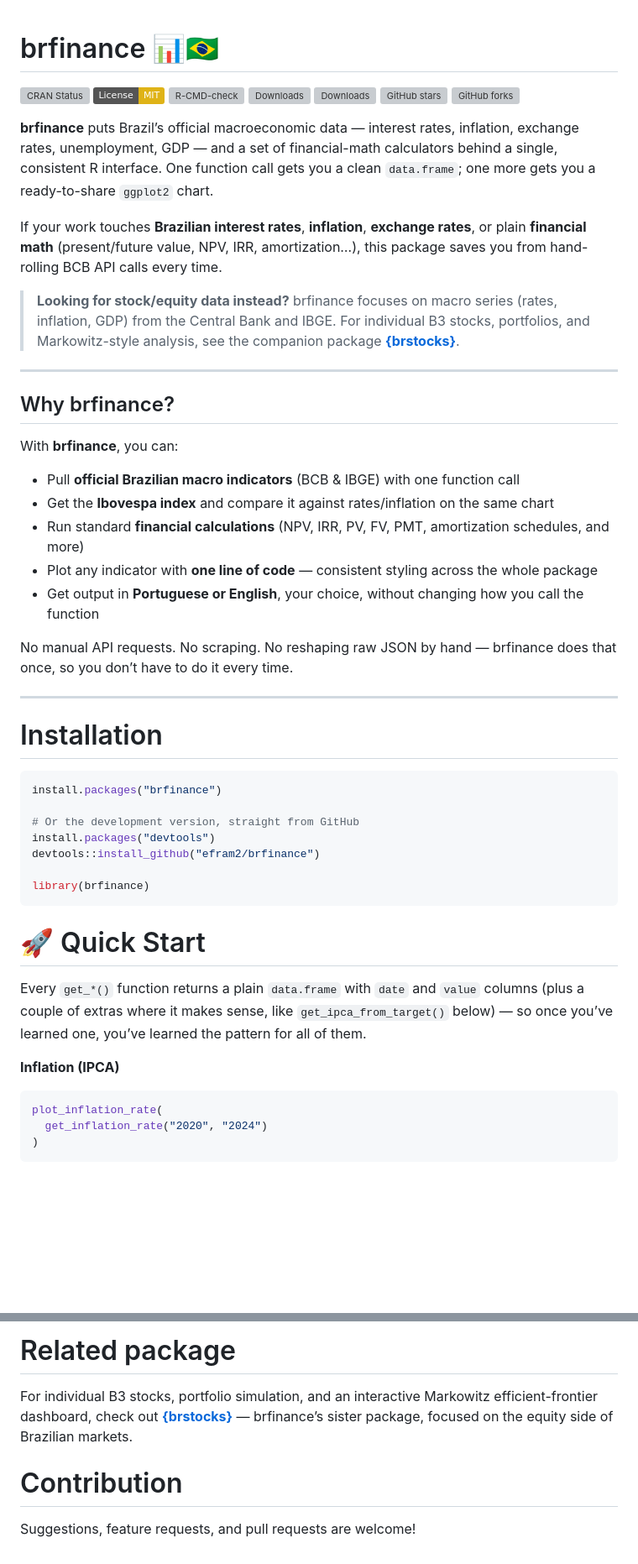
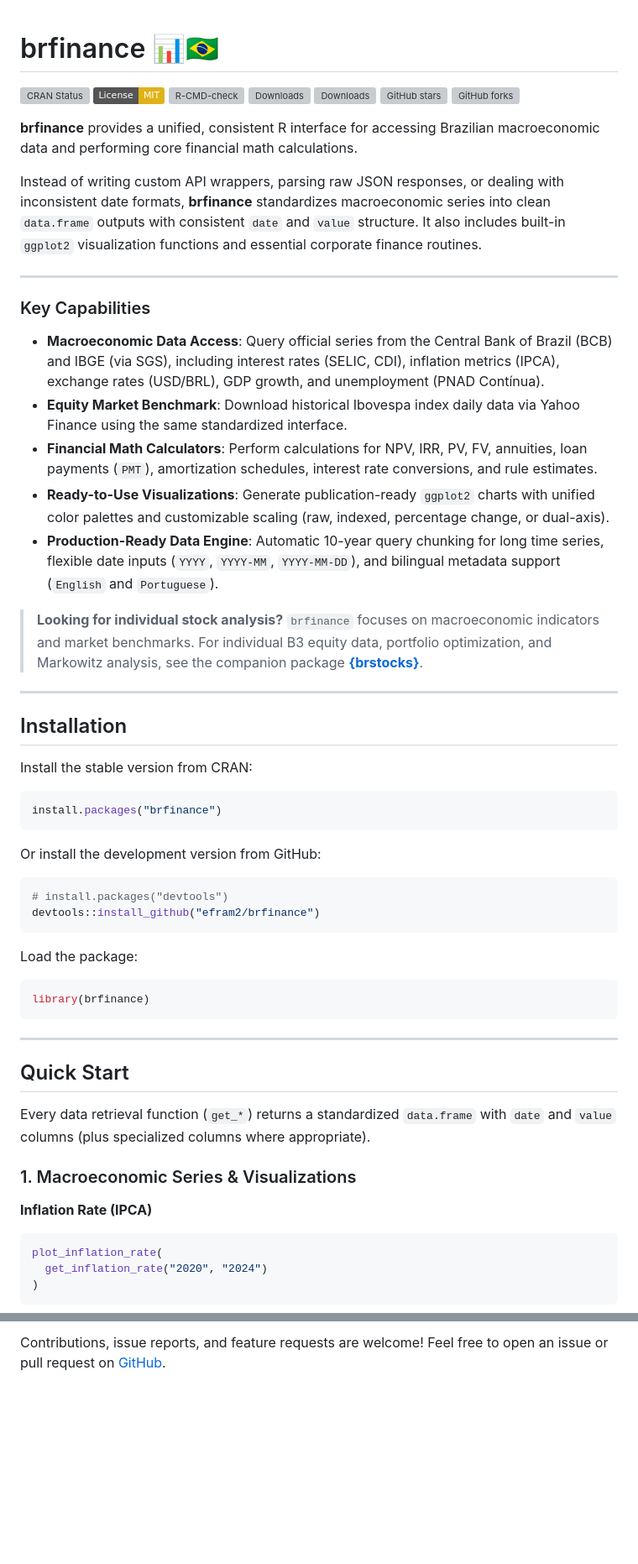
Before and after one commit to efram2/brfinance, a Markdown page: README.md, 2 parts joined by grey strips. Shown at 84% size. Drawn GitHub-style; badges without logos; blank space fills up the shorter version; grey boxes are pictures that could not be loaded.

````diff
--- a/README.md
+++ b/README.md
@@ -1,79 +1,63 @@
-
 # brfinance 📊🇧🇷
 
-[![CRAN
-Status](https://www.r-pkg.org/badges/version/brfinance)](https://cran.r-project.org/package=brfinance)
-[![License:
-MIT](https://img.shields.io/badge/License-MIT-yellow.svg)](https://opensource.org/licenses/MIT)
+[![CRAN Status](https://www.r-pkg.org/badges/version/brfinance)](https://cran.r-project.org/package=brfinance)
+[![License: MIT](https://img.shields.io/badge/License-MIT-yellow.svg)](https://opensource.org/licenses/MIT)
 [![R-CMD-check](https://github.com/efram2/brfinance/actions/workflows/R-CMD-check.yaml/badge.svg)](https://github.com/efram2/brfinance/actions/workflows/R-CMD-check.yaml)
 [![Downloads](https://cranlogs.r-pkg.org/badges/grand-total/brfinance)](https://cran.r-project.org/package=brfinance)
 [![Downloads](https://cranlogs.r-pkg.org/badges/brfinance)](https://cran.r-project.org/package=brfinance)
-[![GitHub
-stars](https://img.shields.io/github/stars/efram2/brfinance.svg)](https://github.com/efram2/brfinance/stargazers)
-[![GitHub
-forks](https://img.shields.io/github/forks/efram2/brfinance.svg)](https://github.com/efram2/brfinance/network)
+[![GitHub stars](https://img.shields.io/github/stars/efram2/brfinance.svg)](https://github.com/efram2/brfinance/stargazers)
+[![GitHub forks](https://img.shields.io/github/forks/efram2/brfinance.svg)](https://github.com/efram2/brfinance/network)
 
-**brfinance** puts Brazil’s official macroeconomic data — interest
-rates, inflation, exchange rates, unemployment, GDP — and a set of
-financial-math calculators behind a single, consistent R interface. One
-function call gets you a clean `data.frame`; one more gets you a
-ready-to-share `ggplot2` chart.
+**brfinance** provides a unified, consistent R interface for accessing Brazilian macroeconomic data and performing core financial math calculations.
 
-If your work touches **Brazilian interest rates**, **inflation**,
-**exchange rates**, or plain **financial math** (present/future value,
-NPV, IRR, amortization…), this package saves you from hand-rolling BCB
-API calls every time.
+Instead of writing custom API wrappers, parsing raw JSON responses, or dealing with inconsistent date formats, **brfinance** standardizes macroeconomic series into clean `data.frame` outputs with consistent `date` and `value` structure. It also includes built-in `ggplot2` visualization functions and essential corporate finance routines.
 
-> **Looking for stock/equity data instead?** brfinance focuses on macro
-> series (rates, inflation, GDP) from the Central Bank and IBGE. For
-> individual B3 stocks, portfolios, and Markowitz-style analysis, see
-> the companion package
-> **[{brstocks}](https://github.com/efram2/brstocks)**.
+---
 
-------------------------------------------------------------------------
+### Key Capabilities
 
-## Why brfinance?
+- **Macroeconomic Data Access**: Query official series from the Central Bank of Brazil (BCB) and IBGE (via SGS), including interest rates (SELIC, CDI), inflation metrics (IPCA), exchange rates (USD/BRL), GDP growth, and unemployment (PNAD Contínua).
+- **Equity Market Benchmark**: Download historical Ibovespa index daily data via Yahoo Finance using the same standardized interface.
+- **Financial Math Calculators**: Perform calculations for NPV, IRR, PV, FV, annuities, loan payments (`PMT`), amortization schedules, interest rate conversions, and rule estimates.
+- **Ready-to-Use Visualizations**: Generate publication-ready `ggplot2` charts with unified color palettes and customizable scaling (raw, indexed, percentage change, or dual-axis).
+- **Production-Ready Data Engine**: Automatic 10-year query chunking for long time series, flexible date inputs (`YYYY`, `YYYY-MM`, `YYYY-MM-DD`), and bilingual metadata support (`English` and `Portuguese`).
 
-With **brfinance**, you can:
+> **Looking for individual stock analysis?** `brfinance` focuses on macroeconomic indicators and market benchmarks. For individual B3 equity data, portfolio optimization, and Markowitz analysis, see the companion package [**{brstocks}**](https://github.com/efram2/brstocks).
 
-- Pull **official Brazilian macro indicators** (BCB & IBGE) with one
-  function call
-- Get the **Ibovespa index** and compare it against rates/inflation on
-  the same chart
-- Run standard **financial calculations** (NPV, IRR, PV, FV, PMT,
-  amortization schedules, and more)
-- Plot any indicator with **one line of code** — consistent styling
-  across the whole package
-- Get output in **Portuguese or English**, your choice, without changing
-  how you call the function
+---
 
-No manual API requests. No scraping. No reshaping raw JSON by hand —
-brfinance does that once, so you don’t have to do it every time.
+## Installation
 
-------------------------------------------------------------------------
+Install the stable version from CRAN:
 
-# Installation
+```r
+install.packages("brfinance")
+```
 
-``` r
-install.packages("brfinance")
+Or install the development version from GitHub:
 
-# Or the development version, straight from GitHub
-install.packages("devtools")
+```r
+# install.packages("devtools")
 devtools::install_github("efram2/brfinance")
+```
 
+Load the package:
+
+```r
 library(brfinance)
 ```
 
-# 🚀 Quick Start
+---
 
-Every `get_*()` function returns a plain `data.frame` with `date` and
-`value` columns (plus a couple of extras where it makes sense, like
-`get_ipca_from_target()` below) — so once you’ve learned one, you’ve
-learned the pattern for all of them.
+## Quick Start
 
-**Inflation (IPCA)**
+Every data retrieval function (`get_*`) returns a standardized `data.frame` with `date` and `value` columns (plus specialized columns where appropriate).
 
-``` r
+### 1. Macroeconomic Series & Visualizations
+
+**Inflation Rate (IPCA)**
+
+```r
 plot_inflation_rate(
   get_inflation_rate("2020", "2024")
 )
@@ -316,11 +263,2 @@ All data comes from **official Brazilian institutions**:
 
-# Related package
-
-For individual B3 stocks, portfolio simulation, and an interactive
-Markowitz efficient-frontier dashboard, check out
-**[{brstocks}](https://github.com/efram2/brstocks)** — brfinance’s
-sister package, focused on the equity side of Brazilian markets.
-
-# Contribution
-
-Suggestions, feature requests, and pull requests are welcome!
+Contributions, issue reports, and feature requests are welcome! Feel free to open an issue or pull request on [GitHub](https://github.com/efram2/brfinance).
````
Also changed, not shown: other parts of README.md (+107 -144 lines).
